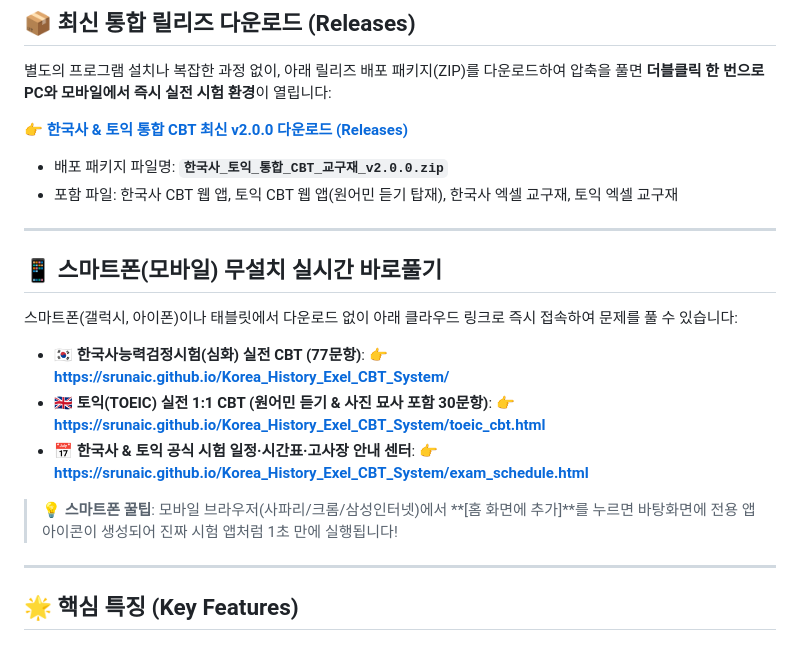
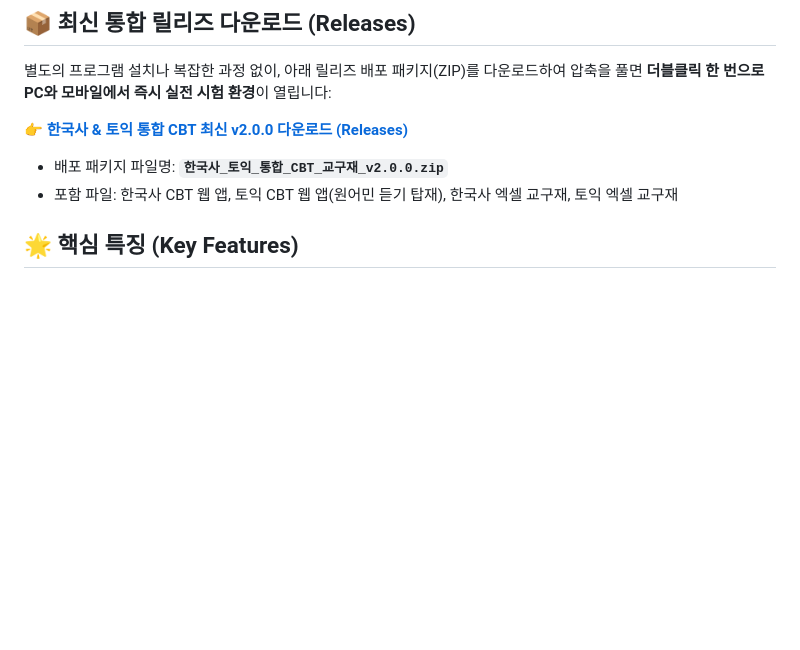
Before and after one commit to srunaic/Korea_History_Exel_CBT_System, a Markdown page: README.md, the part around the change. GitHub-like rendering; blank space fills up the shorter version.

```diff
--- a/README.md
+++ b/README.md
@@ -15,22 +15,6 @@
 * 배포 패키지 파일명: **`한국사_토익_통합_CBT_교구재_v2.0.0.zip`**
 * 포함 파일: 한국사 CBT 웹 앱, 토익 CBT 웹 앱(원어민 듣기 탑재), 한국사 엑셀 교구재, 토익 엑셀 교구재
 
----
-
-## 📱 스마트폰(모바일) 무설치 실시간 바로풀기
-
-스마트폰(갤럭시, 아이폰)이나 태블릿에서 다운로드 없이 아래 클라우드 링크로 즉시 접속하여 문제를 풀 수 있습니다:
-
-* 🇰🇷 **한국사능력검정시험(심화) 실전 CBT (77문항)**:
-  👉 **[https://srunaic.github.io/Korea_History_Exel_CBT_System/](https://srunaic.github.io/Korea_History_Exel_CBT_System/)**
-* 🇬🇧 **토익(TOEIC) 실전 1:1 CBT (원어민 듣기 & 사진 묘사 포함 30문항)**:
-  👉 **[https://srunaic.github.io/Korea_History_Exel_CBT_System/toeic_cbt.html](https://srunaic.github.io/Korea_History_Exel_CBT_System/toeic_cbt.html)**
-* 📅 **한국사 & 토익 공식 시험 일정·시간표·고사장 안내 센터**:
-  👉 **[https://srunaic.github.io/Korea_History_Exel_CBT_System/exam_schedule.html](https://srunaic.github.io/Korea_History_Exel_CBT_System/exam_schedule.html)**
-
-> 💡 **스마트폰 꿀팁**: 모바일 브라우저(사파리/크롬/삼성인터넷)에서 **[홈 화면에 추가]**를 누르면 바탕화면에 전용 앱 아이콘이 생성되어 진짜 시험 앱처럼 1초 만에 실행됩니다!
-
----
 
 ## 🌟 핵심 특징 (Key Features)
 
```
